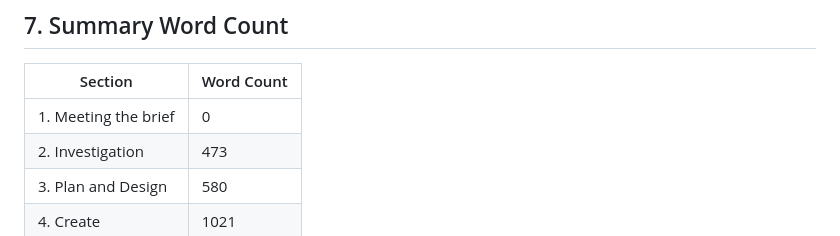
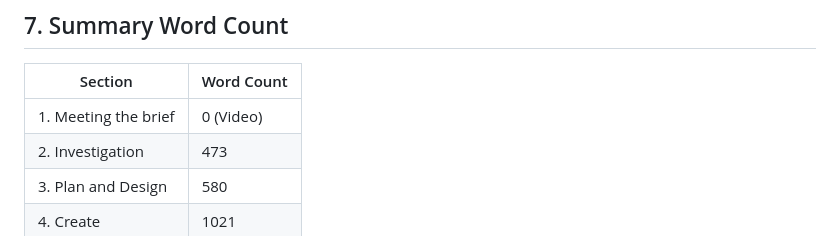
Before and after one commit to HiPeople21/LC_CS_Project, a Markdown page: report.md, the part around the change. Drawn GitHub-style.

```diff
--- a/report.md
+++ b/report.md
@@ -261,7 +261,7 @@ Datasets:
 
 | Section                | Word Count |
 | ---------------------- | ---------- |
-| 1. Meeting the brief   | 0          |
+| 1. Meeting the brief   | 0 (Video)  |
 | 2. Investigation       | 473        |
 | 3. Plan and Design     | 580        |
 | 4. Create              | 1021       |
```
